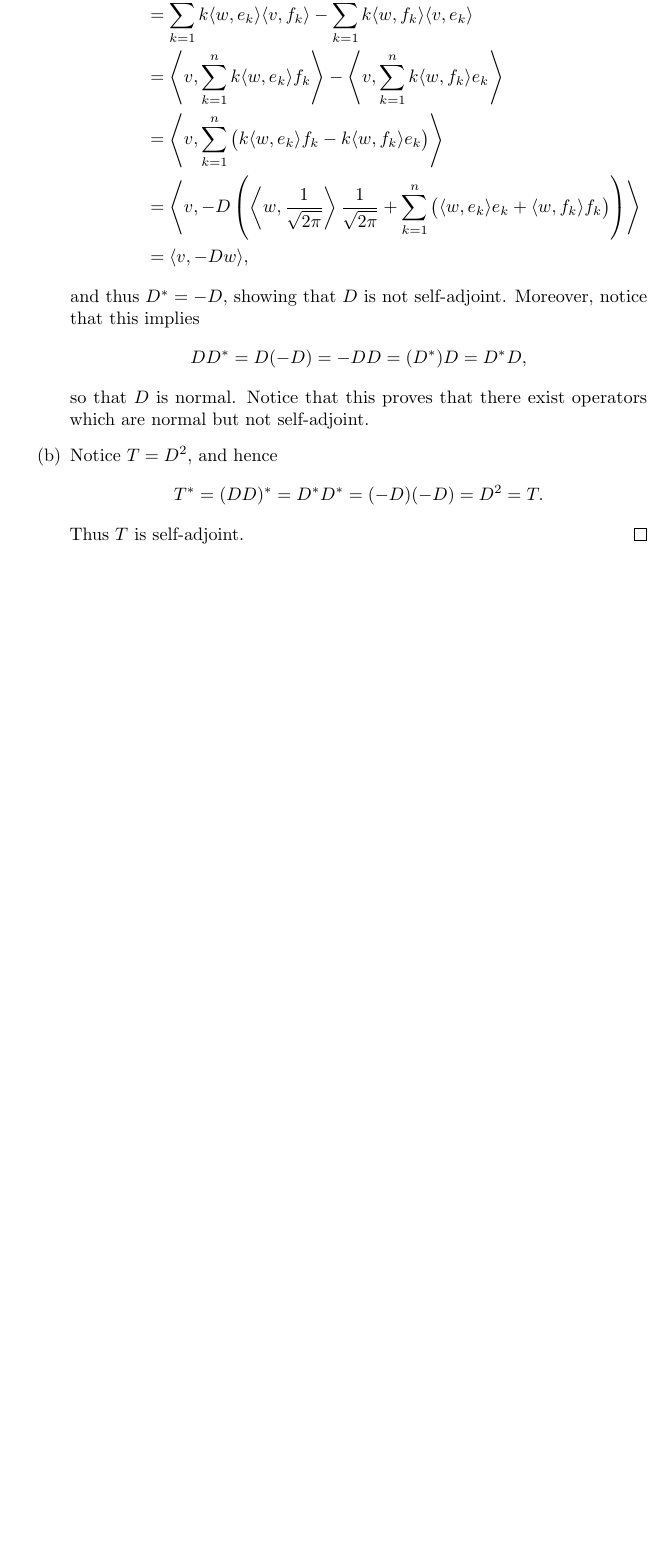
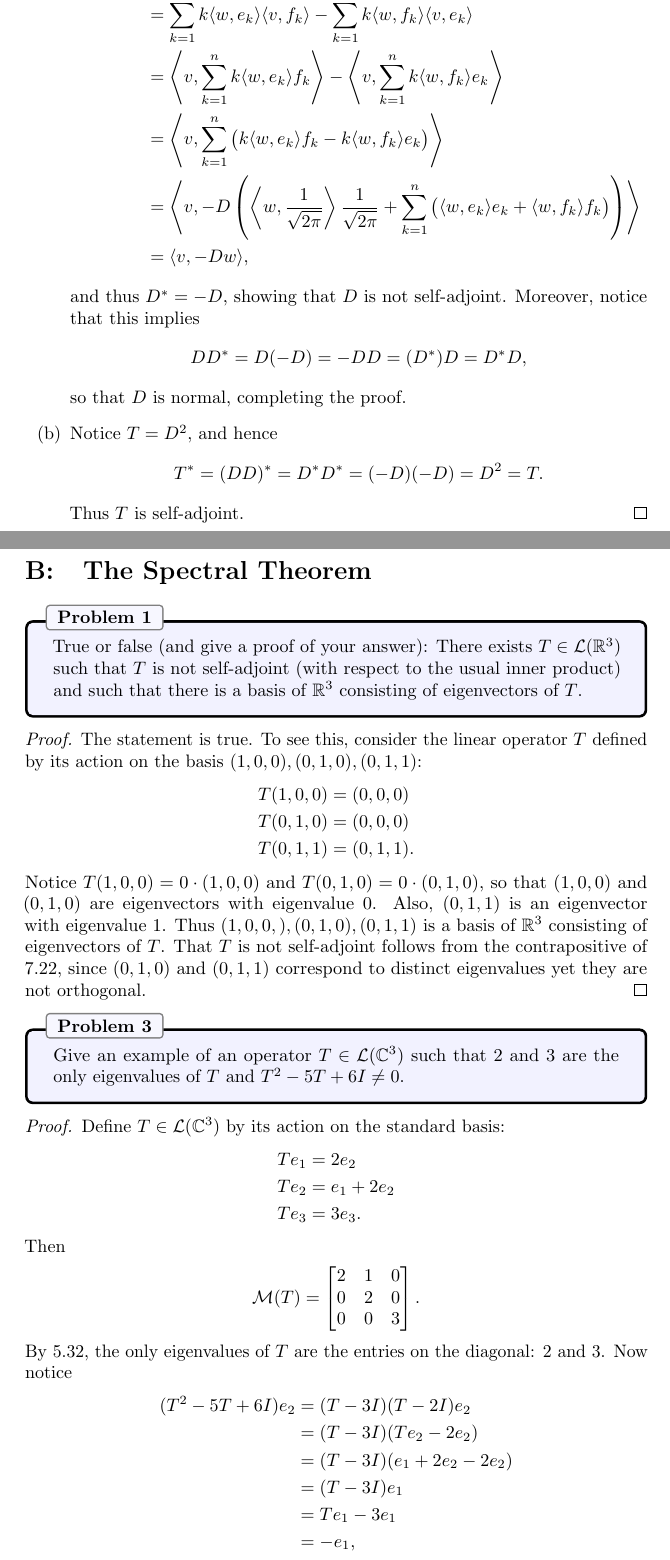
Before and after one commit to jubnoske08/linear_algebra, a LaTeX document (chapter_7.tex): part of page 9 of 9 before the commit and two parts of pages 9 and 10 of 11 after it, the two joined at a grey line, cut so that both start at the same text, the shorter picture padded with empty space. Compiled offline with pdfLaTeX.

Commit message:
started work on 7B

```diff
--- a/chapter_7.tex
+++ b/chapter_7.tex
@@ -454,7 +454,7 @@ and thus $D^\ast = -D$, showing that $D$ is not self-adjoint.  Moreover, notice
 \begin{align*}
 DD^\ast = D(-D) = -DD = (D^\ast)D = D^\ast D,
 \end{align*}
-so that $D$ is normal.  Notice that this proves that there exist operators which are normal but not self-adjoint.
+so that $D$ is normal, completing the proof.
 
 \item Notice $T = D^2$, and hence
 \begin{align*}
@@ -463,3 +463,48 @@ T^\ast = (DD)^\ast = D^\ast D^\ast = (-D)(-D) = D^2  = T.
 Thus $T$ is self-adjoint. \qedhere
 \end{enumerate}
 \end{proof}
+
+
+%%%%%%%%%%%%%%%%%%%%%%%%%%%%%%%%%%%%%%%%%%%%%%%%%%%%%%%%%%%%%%%%%%%%%
+% SECTION B
+%%%%%%%%%%%%%%%%%%%%%%%%%%%%%%%%%%%%%%%%%%%%%%%%%%%%%%%%%%%%%%%%%%%%%
+\section{The Spectral Theorem}
+
+% Problem 1
+\begin{problem}{1}
+True or false (and give a proof of your answer): There exists $T\in\Hom(\R^3)$ such that $T$ is not self-adjoint (with respect to the usual inner product) and such that there is a basis of $\R^3$ consisting of eigenvectors of $T$.
+\end{problem}
+\begin{proof}
+The statement is true.  To see this, consider the linear operator $T$ defined by its action on the basis $(1, 0, 0), (0, 1, 0), (0, 1, 1)$:
+\begin{align*}
+T(1, 0, 0) &= (0, 0, 0)\\
+T(0, 1, 0) &= (0, 0, 0)\\
+T(0, 1, 1) &= (0, 1, 1).
+\end{align*}
+Notice $T(1, 0, 0) = 0\cdot (1, 0, 0)$ and $T(0, 1, 0) = 0\cdot (0, 1, 0)$, so that $(1, 0, 0)$ and $(0, 1, 0)$ are eigenvectors with eigenvalue $0$.  Also, $(0, 1, 1)$ is an eigenvector with eigenvalue $1$.  Thus $(1, 0, 0,), (0, 1, 0), (0, 1, 1)$ is a basis of $\R^3$ consisting of eigenvectors of $T$.  That $T$ is not self-adjoint follows from the contrapositive of 7.22, since $(0, 1, 0)$ and $(0, 1, 1)$ correspond to distinct eigenvalues yet they are not orthogonal.
+\end{proof}
+
+% Problem 3
+\begin{problem}{3}
+Give an example of an operator $T\in\Hom(\C^3)$ such that $2$ and $3$ are the only eigenvalues of $T$ and $T^2 - 5T + 6I \neq 0$.
+\end{problem}
+\begin{proof}
+Define $T\in\Hom(\C^3)$ by its action on the standard basis:
+\begin{align*}
+Te_1 &= 2e_2\\
+Te_2 &= e_1 + 2e_2\\
+Te_3 &= 3e_3.
+\end{align*}
+Then
+\begin{align*}
+\mat(T) = \begin{bmatrix}2 & 1 & 0\\ 0 & 2 & 0\\ 0 & 0 & 3\end{bmatrix}.
+\end{align*}
+By 5.32, the only eigenvalues of $T$ are the entries on the diagonal: $2$ and $3$.  Now notice
+\begin{align*}
+(T^2 - 5T + 6I)e_2 &= (T - 3I)(T - 2I)e_2\\
+&= (T - 3I)(Te_2 - 2e_2)\\
+&= (T - 3I)(e_1 + 2e_2 - 2e_2)\\
+&= (T - 3I)e_1\\
+&= Te_1 - 3e_1\\
+&= -e_1,
+\end{align*}
```
Also changed, not shown: chapter_7.tex (11 more changed lines).
